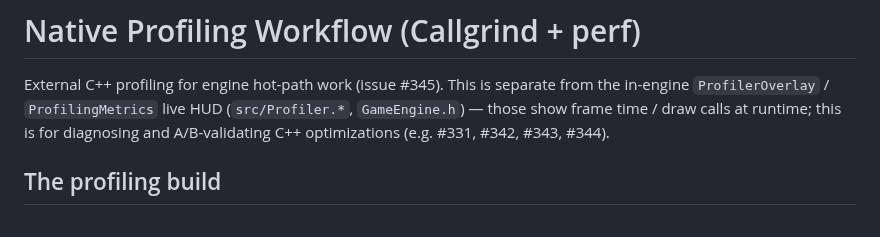
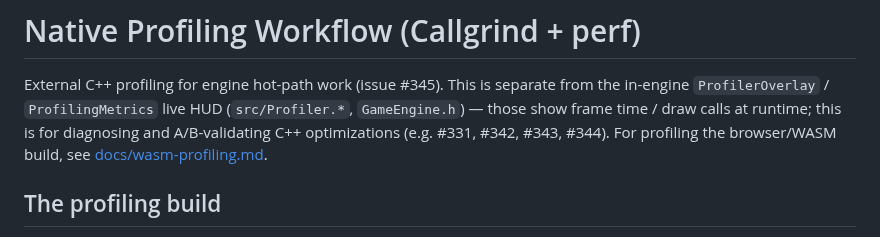
Before and after one commit to jmccardle/McRogueFace, a Markdown page: docs/profiling.md, the part around the change. Rendered like a GitHub page.

```diff
--- a/docs/profiling.md
+++ b/docs/profiling.md
@@ -3,7 +3,8 @@
 External C++ profiling for engine hot-path work (issue #345). This is separate from
 the in-engine `ProfilerOverlay` / `ProfilingMetrics` live HUD (`src/Profiler.*`,
 `GameEngine.h`) — those show frame time / draw calls at runtime; this is for
-diagnosing and A/B-validating C++ optimizations (e.g. #331, #342, #343, #344).
+diagnosing and A/B-validating C++ optimizations (e.g. #331, #342, #343, #344). For
+profiling the browser/WASM build, see [docs/wasm-profiling.md](wasm-profiling.md).
 
 ## The profiling build
 
```
Also changed, not shown: docs/wasm-profiling.md (added, +167 -0 lines).
